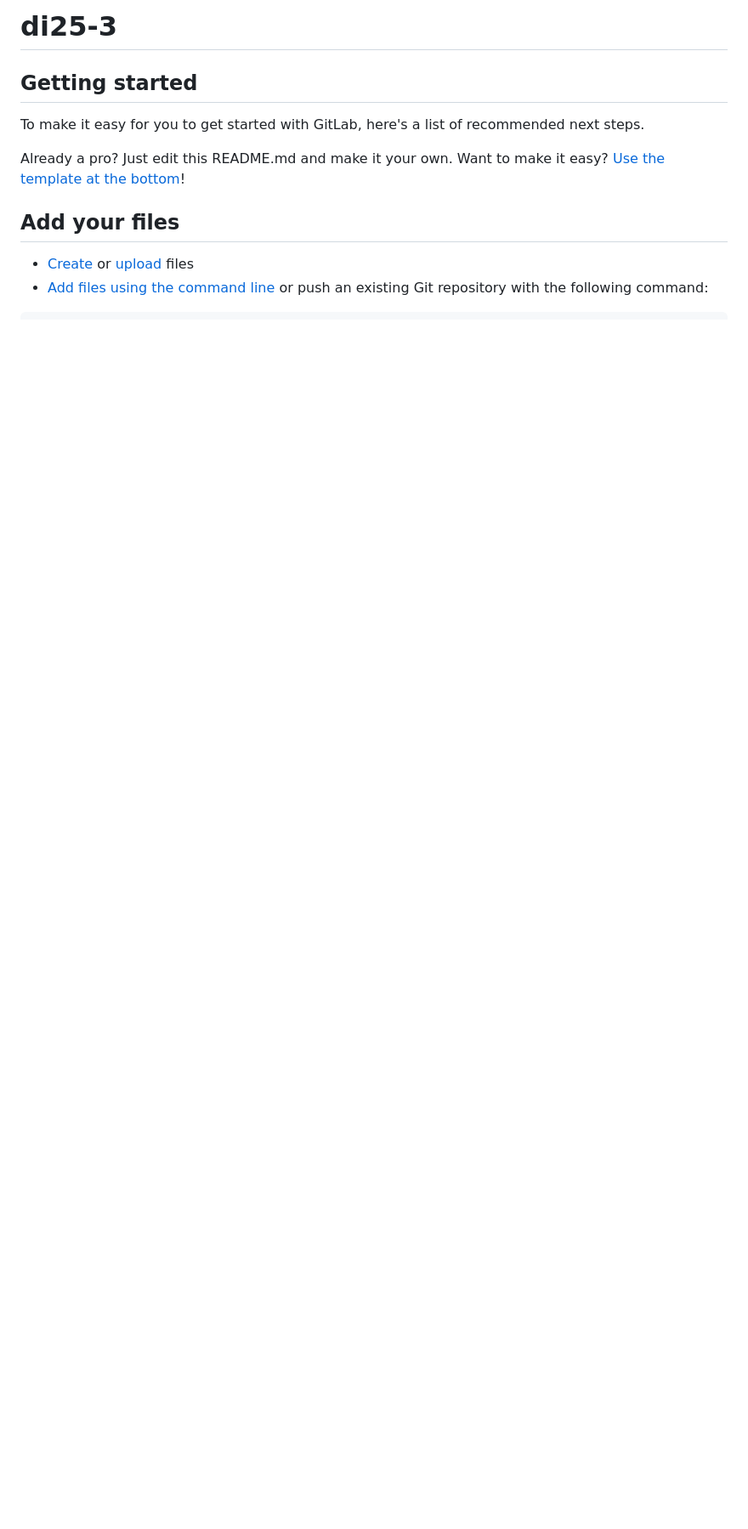
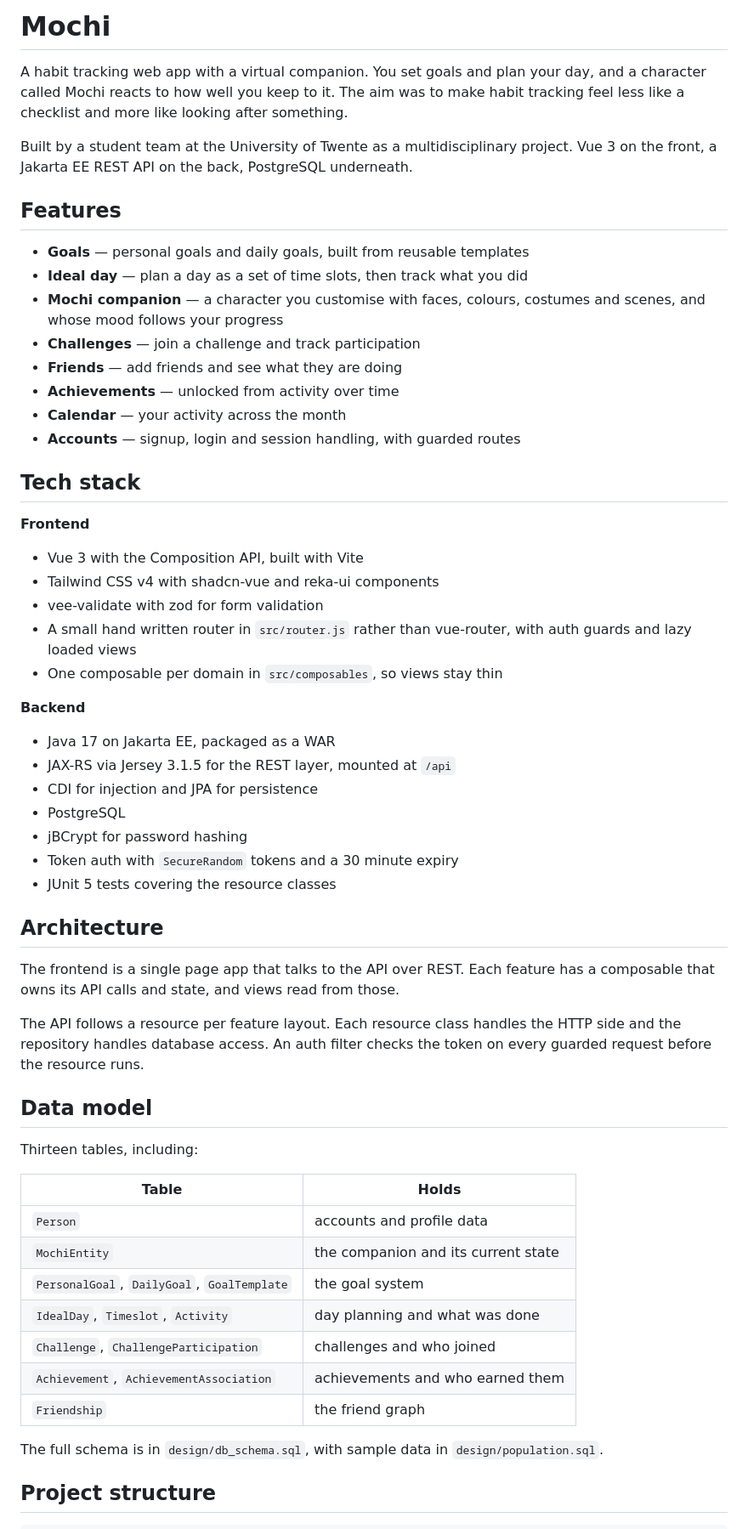
Before and after one commit to manuelabrilnft-dot/mochi, a Markdown page: README.md, the part around one of its changes. Shown at 85% size. Rendered like a GitHub page; blank space fills up the shorter version.

````diff
--- a/README.md
+++ b/README.md
@@ -1,16 +1,73 @@
-# di25-3
+# Mochi
 
+A habit tracking web app with a virtual companion. You set goals and plan your
+day, and a character called Mochi reacts to how well you keep to it. The aim was
+to make habit tracking feel less like a checklist and more like looking after
+something.
 
+Built by a student team at the University of Twente as a multidisciplinary
+project. Vue 3 on the front, a Jakarta EE REST API on the back, PostgreSQL
+underneath.
 
-## Getting started
+## Features
 
-To make it easy for you to get started with GitLab, here's a list of recommended next steps.
+- **Goals** — personal goals and daily goals, built from reusable templates
+- **Ideal day** — plan a day as a set of time slots, then track what you did
+- **Mochi companion** — a character you customise with faces, colours, costumes
+  and scenes, and whose mood follows your progress
+- **Challenges** — join a challenge and track participation
+- **Friends** — add friends and see what they are doing
+- **Achievements** — unlocked from activity over time
+- **Calendar** — your activity across the month
+- **Accounts** — signup, login and session handling, with guarded routes
 
-Already a pro? Just edit this README.md and make it your own. Want to make it easy? [Use the template at the bottom](#editing-this-readme)!
+## Tech stack
 
-## Add your files
+**Frontend**
 
-* [Create](https://docs.gitlab.com/user/project/repository/web_editor/#create-a-file) or [upload](https://docs.gitlab.com/user/project/repository/web_editor/#upload-a-file) files
-* [Add files using the command line](https://docs.gitlab.com/topics/git/add_files/#add-files-to-a-git-repository) or push an existing Git repository with the following command:
+- Vue 3 with the Composition API, built with Vite
+- Tailwind CSS v4 with shadcn-vue and reka-ui components
+- vee-validate with zod for form validation
+- A small hand written router in `src/router.js` rather than vue-router, with
+  auth guards and lazy loaded views
+- One composable per domain in `src/composables`, so views stay thin
+
+**Backend**
+
+- Java 17 on Jakarta EE, packaged as a WAR
+- JAX-RS via Jersey 3.1.5 for the REST layer, mounted at `/api`
+- CDI for injection and JPA for persistence
+- PostgreSQL
+- jBCrypt for password hashing
+- Token auth with `SecureRandom` tokens and a 30 minute expiry
+- JUnit 5 tests covering the resource classes
+
+## Architecture
+
+The frontend is a single page app that talks to the API over REST. Each feature
+has a composable that owns its API calls and state, and views read from those.
+
+The API follows a resource per feature layout. Each resource class handles the
+HTTP side and the repository handles database access. An auth filter checks the
+token on every guarded request before the resource runs.
+
+## Data model
+
+Thirteen tables, including:
+
+| Table | Holds |
+| --- | --- |
+| `Person` | accounts and profile data |
+| `MochiEntity` | the companion and its current state |
+| `PersonalGoal`, `DailyGoal`, `GoalTemplate` | the goal system |
+| `IdealDay`, `Timeslot`, `Activity` | day planning and what was done |
+| `Challenge`, `ChallengeParticipation` | challenges and who joined |
+| `Achievement`, `AchievementAssociation` | achievements and who earned them |
+| `Friendship` | the friend graph |
+
+The full schema is in `design/db_schema.sql`, with sample data in
+`design/population.sql`.
+
+## Project structure
 
 ```
````
Also changed, not shown: other parts of README.md (+49 -62 lines).
